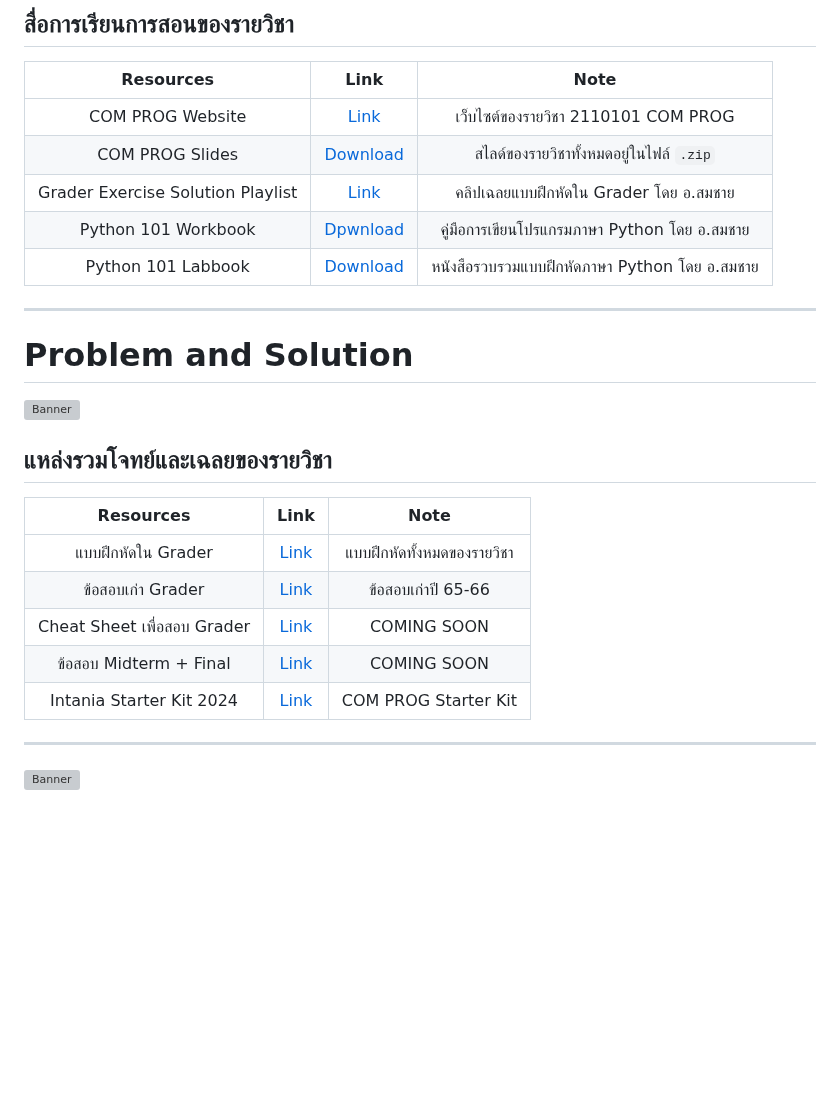
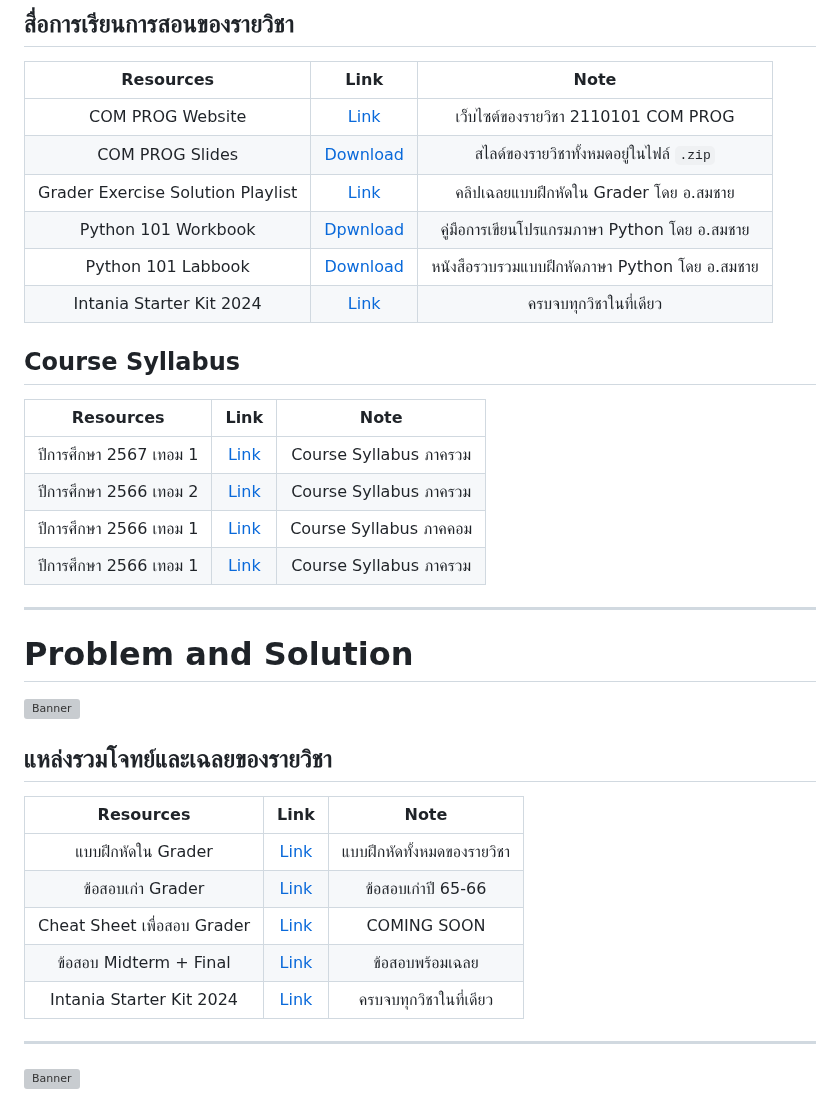
Before and after one commit to reisenx/2110101-COM-PROG, a Markdown page: README.md, the part around one of its changes. Rendered like a GitHub page; blank space fills up the shorter version; grey boxes are pictures that could not be loaded.

```diff
--- a/README.md
+++ b/README.md
@@ -43,6 +47,15 @@ class ThisRepo:
 | Grader Exercise Solution Playlist | [Link](https://youtube.com/playlist?list=PL0ROnaCzUGB6GmsZkqCjI12aasgFXiIDS&si=nhORsvzQSTAQWF4X) | คลิปเฉลยแบบฝึกหัดใน Grader โดย อ.สมชาย |
 | Python 101 Workbook | [Dpwnload](https://drive.google.com/file/d/1oNT230-fdWgMSA5qh3lLFnDqCyLbseuN/view?usp=drive_link) | คู่มือการเขียนโปรแกรมภาษา Python โดย อ.สมชาย |
 | Python 101 Labbook | [Download](https://drive.google.com/file/d/1vfBFT_iwobJCLeCFH-7SCpvW8BMyI6bX/view?usp=drive_link) | หนังสือรวบรวมแบบฝึกหัดภาษา Python โดย อ.สมชาย |
+| Intania Starter Kit 2024 | [Link](https://drive.google.com/drive/folders/14brjzl8lX5lZvZNOC85Bw6nyOgGIzeTY?usp=sharing) | ครบจบทุกวิชาในที่เดียว |
+
+## Course Syllabus
+| Resources | Link | Note |
+| :---: | :---: | :---: |
+| ปีการศึกษา 2567 เทอม 1 | [Link]() | Course Syllabus ภาครวม |
+| ปีการศึกษา 2566 เทอม 2 | [Link]() | Course Syllabus ภาครวม |
+| ปีการศึกษา 2566 เทอม 1 | [Link]() | Course Syllabus ภาคคอม |
+| ปีการศึกษา 2566 เทอม 1 | [Link]() | Course Syllabus ภาครวม |
 
 ---
 # Problem and Solution
@@ -56,6 +69,6 @@ class ThisRepo:
 | Cheat Sheet เพื่อสอบ Grader | [Link]() | COMING SOON |
-| ข้อสอบ Midterm + Final | [Link]() | COMING SOON |
-| Intania Starter Kit 2024 | [Link]() | COM PROG Starter Kit |
+| ข้อสอบ Midterm + Final | [Link](https://drive.google.com/drive/folders/1rhd6NiDNIuwJ2tYQ21UVqUfxJr4DpxoK?usp=sharing) | ข้อสอบพร้อมเฉลย |
+| Intania Starter Kit 2024 | [Link](https://drive.google.com/drive/folders/14brjzl8lX5lZvZNOC85Bw6nyOgGIzeTY?usp=sharing) | ครบจบทุกวิชาในที่เดียว |
 
 ---
 ![Banner](https://raw.githubusercontent.com/reisenx/2110101-COM-PROG/main/Z99%20OTHERS/Banner%20PICS/05%20Author.png)
```
Also changed, not shown: other parts of README.md (+8 -4 lines).
